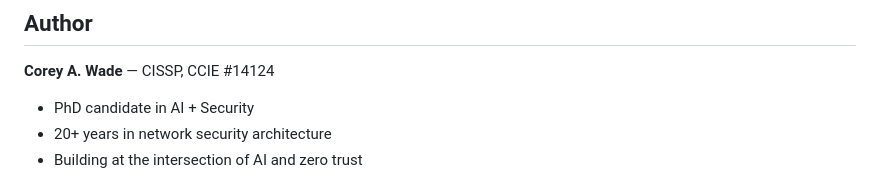
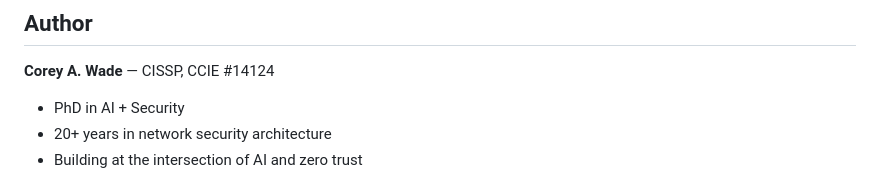
Before and after one commit to cwccie/zerotrust-ai, a Markdown page: README.md, the part around the change. Drawn GitHub-style.

Commit message:
Update PhD status: degree conferred 2026-07-06 (status wording only)

```diff
--- a/README.md
+++ b/README.md
@@ -235,7 +235,7 @@ zerotrust-ai/
 
 **Corey A. Wade** — CISSP, CCIE #14124
 
-- PhD candidate in AI + Security
+- PhD in AI + Security
 - 20+ years in network security architecture
 - Building at the intersection of AI and zero trust
 
```
